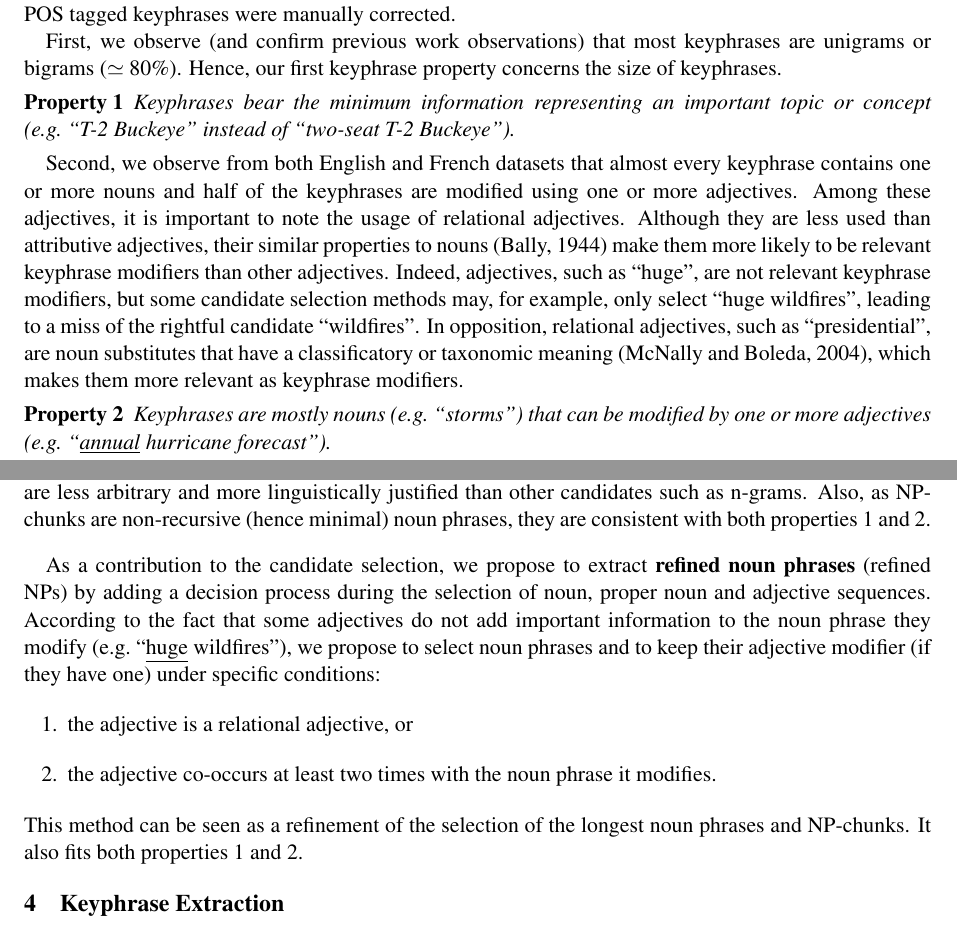
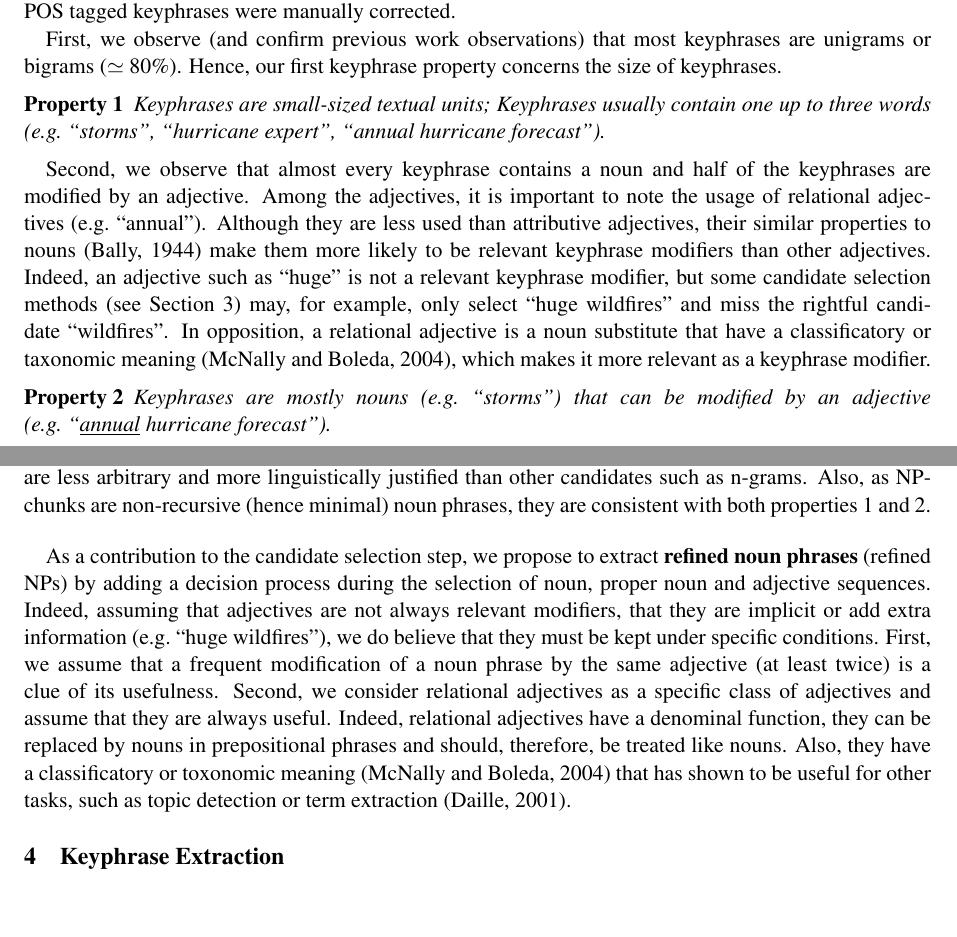
Before and after one commit to adrien-bougouin/nlp-publications, a LaTeX paper (coling_2014/coling2014.tex, which reads coling_2014/input/candidate_extraction.tex): two parts of pages 2 and 4 of 9, joined at a grey line, cut so that both start at the same text, the shorter picture padded with empty space. Compiled offline with pdfLaTeX.

Commit message:
debut des corrections de beatrices

```diff
--- a/coling_2014/input/candidate_extraction.tex
+++ b/coling_2014/input/candidate_extraction.tex
@@ -146,36 +146,29 @@
     keyphrase property concerns the size of keyphrases.
 
     \begin{property}\label{prop:informativity}
-      Keyphrases bear the minimum information representing an important topic or
-      concept (e.g.~``T-2 Buckeye'' instead of ``two-seat T-2 Buckeye'').
+      Keyphrases are small-sized textual units; Keyphrases usually contain one
+      up to three words (e.g.~``storms'', ``hurricane expert'', ``annual
+      hurricane forecast'').
     \end{property}
 
-    Second, we observe from both English and French datasets that almost every
-    keyphrase contains one or more nouns and half of the keyphrases are modified
-    using one or more adjectives.
-    %In French, the usage of prepositions and determiners is
-    %more frequent than in English. In English, prepositional expressions are
-    %often replaced by non-prepositional variants, but such variants cannot be
-    %generated in French. Finnaly, unexpected Part-of-Speech, such as foreign
-    %words, are not rare in the DEFT dataset, which contains French scientific
-    %papers refering to English technical terms.
-    %
-    Among these adjectives, it is important to note the usage of relational
-    adjectives. Although they are less used than attributive adjectives, their
-    similar properties to
+    Second, we observe that almost every keyphrase contains a noun and half of
+    the keyphrases are modified by an adjective. Among the adjectives, it is
+    important to note the usage of relational adjectives (e.g.~``annual'').
+    Although they are less used than attributive adjectives, their similar
+    properties to
     nouns~\cite{bally1944linguistiquegeneraleetlinguistiquefrancaise} make them
     more likely to be relevant keyphrase modifiers than other adjectives.
-    Indeed, adjectives, such as ``huge'', are not relevant keyphrase
-    modifiers, but some candidate selection methods may, for example, only
-    select ``huge wildfires'', leading to a miss of the rightful candidate
-    ``wildfires''. In opposition, relational adjectives, such as
-    ``presidential'', are noun substitutes that have a classificatory or
-    taxonomic meaning~\cite{mcnally2004relationaladjectives}, which makes them
-    more relevant as keyphrase modifiers.
+    Indeed, an adjective such as ``huge'' is not a relevant keyphrase modifier,
+    but some candidate selection methods (see
+    Section~\ref{sec:candidate_extraction}) may, for example, only select ``huge
+    wildfires'' and miss the rightful candidate ``wildfires''. In opposition, a
+    relational adjective is a noun substitute that have a classificatory or
+    taxonomic meaning~\cite{mcnally2004relationaladjectives}, which makes it
+    more relevant as a keyphrase modifier.
 
     \begin{property}\label{prop:noun_phrases}
-      Keyphrases are mostly nouns (e.g.~``storms'') that can be modified by one
-      or more adjectives (e.g.~``\underline{annual} hurricane forecast'').
+      Keyphrases are mostly nouns (e.g.~``storms'') that can be modified by an
+      adjective (e.g.~``\underline{annual} hurricane forecast'').
     \end{property}
 
     To give an idea of the observed POS tag patterns,
@@ -245,21 +238,21 @@
   properties~\ref{prop:informativity} and~\ref{prop:noun_phrases}.
 
   \paragraph{}
-  As a contribution to the candidate selection, we propose to extract
+  As a contribution to the candidate selection step, we propose to extract
   \textbf{refined noun phrases} (refined NPs) by adding a decision process
-  during the selection of noun, proper noun and adjective sequences. According
-  to the fact that some adjectives do not add important information to the noun
-  phrase they modify (e.g.~``\underline{huge} wildfires''), we propose to
-  select noun phrases and to keep their adjective modifier (if they have one)
-  under specific conditions:
-  \begin{enumerate}
-    \item{the adjective is a relational adjective, or}
-    \item{the adjective co-occurs at least two times with the noun phrase it
-          modifies.}
-  \end{enumerate}
-  This method can be seen as a refinement of the selection of the longest noun
-  phrases and NP-chunks. It also fits both properties~\ref{prop:informativity}
-  and~\ref{prop:noun_phrases}.
+  during the selection of noun, proper noun and adjective sequences. Indeed,
+  assuming that adjectives are not always relevant modifiers, that they are
+  implicit or add extra information (e.g.~``huge wildfires''), we do believe
+  that they must be kept under specific conditions. First, we assume that a
+  frequent modification of a noun phrase by the same adjective (at least twice)
+  is a clue of its usefulness. Second, we consider relational adjectives as a
+  specific class of adjectives and assume that they are always useful. Indeed,
+  relational adjectives have a denominal function, they can be replaced by nouns
+  in prepositional phrases and should, therefore, be treated like nouns. Also,
+  they have a classificatory or toxonomic
+  meaning~\cite{mcnally2004relationaladjectives} that has shown to be useful for
+  other tasks, such as topic detection or term
+  extraction~\cite{daille2001relationaladjectives}.
 
 \section{Keyphrase Extraction}
 \label{sec:keyphrase_extraction}
```
Also changed, not shown: biblio.bib (+8 -0 lines), coling_2014/input/candidate_extraction.tex (17 more changed lines).
